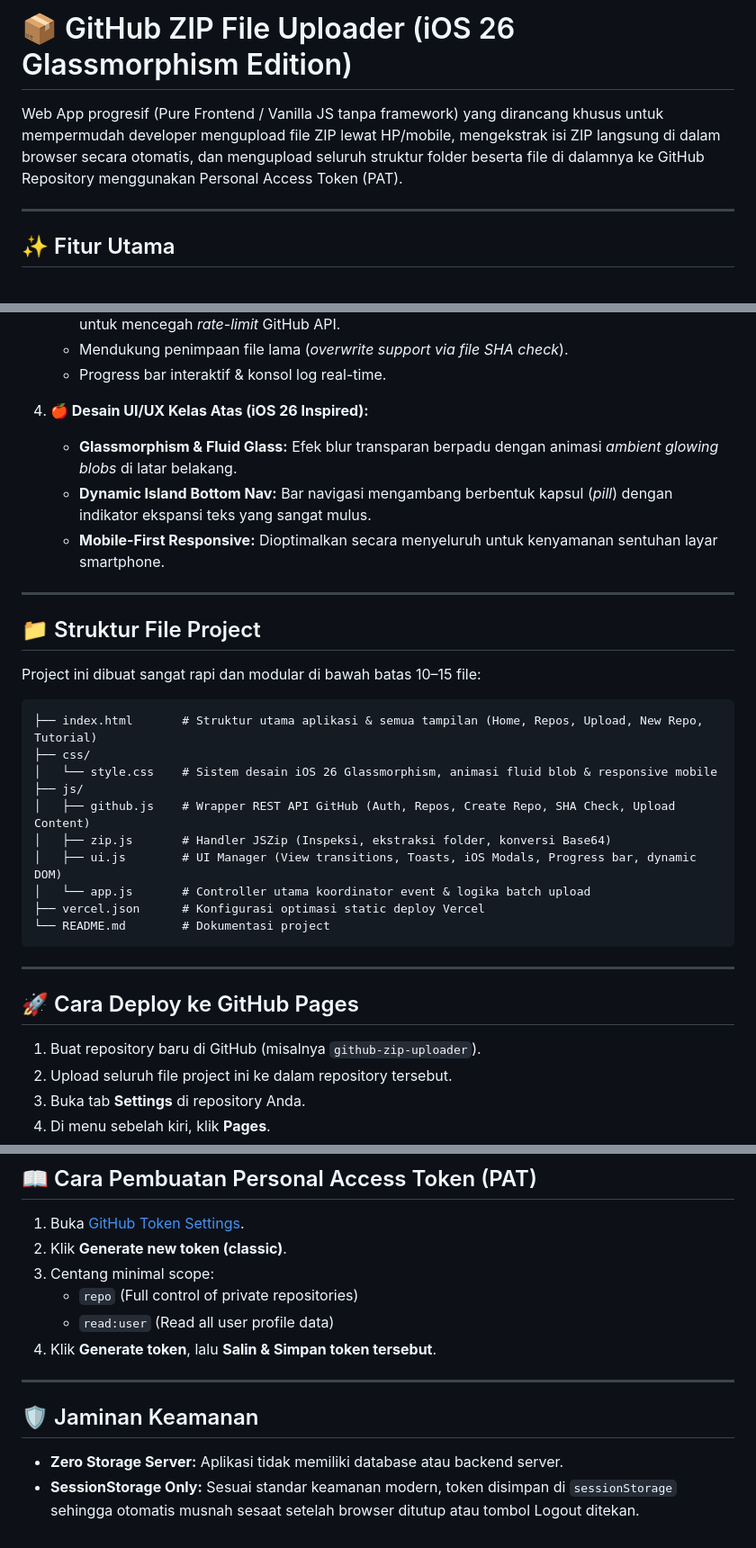
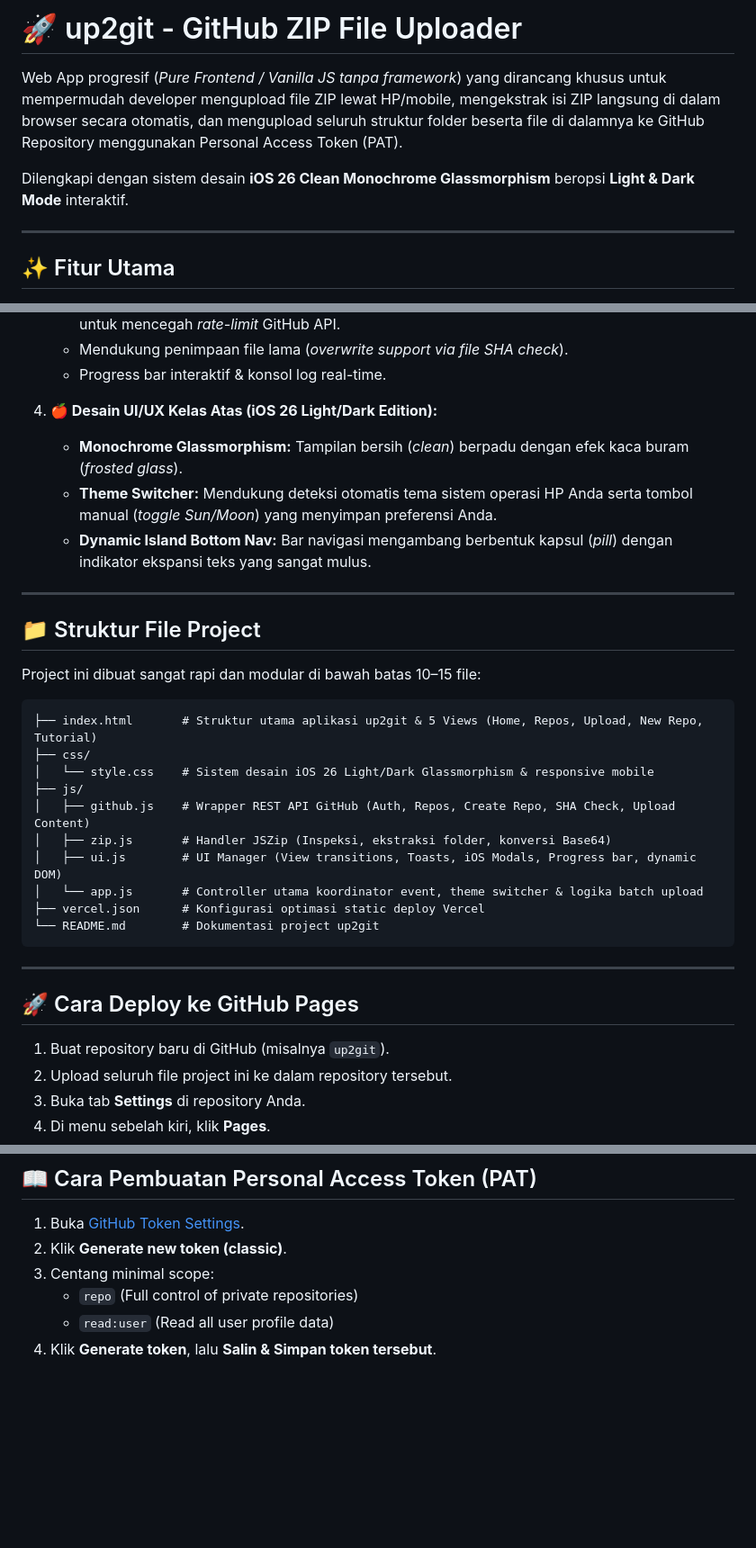
Before and after one commit to rajxzdev/up2git-test, a Markdown page: README.md, 3 parts joined by grey strips. Shown at 90% size. GitHub-like rendering; blank space fills up the shorter version.

````diff
--- a/README.md
+++ b/README.md
@@ -1,6 +1,8 @@
-# 📦 GitHub ZIP File Uploader (iOS 26 Glassmorphism Edition)
+# 🚀 up2git - GitHub ZIP File Uploader
 
-Web App progresif (Pure Frontend / Vanilla JS tanpa framework) yang dirancang khusus untuk mempermudah developer mengupload file ZIP lewat HP/mobile, mengekstrak isi ZIP langsung di dalam browser secara otomatis, dan mengupload seluruh struktur folder beserta file di dalamnya ke GitHub Repository menggunakan Personal Access Token (PAT).
+Web App progresif (*Pure Frontend / Vanilla JS tanpa framework*) yang dirancang khusus untuk mempermudah developer mengupload file ZIP lewat HP/mobile, mengekstrak isi ZIP langsung di dalam browser secara otomatis, dan mengupload seluruh struktur folder beserta file di dalamnya ke GitHub Repository menggunakan Personal Access Token (PAT).
+
+Dilengkapi dengan sistem desain **iOS 26 Clean Monochrome Glassmorphism** beropsi **Light & Dark Mode** interaktif.
 
 ---
 
@@ -23,10 +25,10 @@ Web App progresif (Pure Frontend / Vanilla JS tanpa framework) yang dirancang kh
    - Mendukung penimpaan file lama (*overwrite support via file SHA check*).
    - Progress bar interaktif & konsol log real-time.
 
-4. **🍎 Desain UI/UX Kelas Atas (iOS 26 Inspired):**
-   - **Glassmorphism & Fluid Glass:** Efek blur transparan berpadu dengan animasi *ambient glowing blobs* di latar belakang.
+4. **🍎 Desain UI/UX Kelas Atas (iOS 26 Light/Dark Edition):**
+   - **Monochrome Glassmorphism:** Tampilan bersih (*clean*) berpadu dengan efek kaca buram (*frosted glass*).
+   - **Theme Switcher:** Mendukung deteksi otomatis tema sistem operasi HP Anda serta tombol manual (*toggle Sun/Moon*) yang menyimpan preferensi Anda.
    - **Dynamic Island Bottom Nav:** Bar navigasi mengambang berbentuk kapsul (*pill*) dengan indikator ekspansi teks yang sangat mulus.
-   - **Mobile-First Responsive:** Dioptimalkan secara menyeluruh untuk kenyamanan sentuhan layar smartphone.
 
 ---
 
@@ -35,23 +37,23 @@ Web App progresif (Pure Frontend / Vanilla JS tanpa framework) yang dirancang kh
 Project ini dibuat sangat rapi dan modular di bawah batas 10–15 file:
 
 ```text
-├── index.html       # Struktur utama aplikasi & semua tampilan (Home, Repos, Upload, New Repo, Tutorial)
+├── index.html       # Struktur utama aplikasi up2git & 5 Views (Home, Repos, Upload, New Repo, Tutorial)
 ├── css/
-│   └── style.css    # Sistem desain iOS 26 Glassmorphism, animasi fluid blob & responsive mobile
+│   └── style.css    # Sistem desain iOS 26 Light/Dark Glassmorphism & responsive mobile
 ├── js/
 │   ├── github.js    # Wrapper REST API GitHub (Auth, Repos, Create Repo, SHA Check, Upload Content)
 │   ├── zip.js       # Handler JSZip (Inspeksi, ekstraksi folder, konversi Base64)
 │   ├── ui.js        # UI Manager (View transitions, Toasts, iOS Modals, Progress bar, dynamic DOM)
-│   └── app.js       # Controller utama koordinator event & logika batch upload
+│   └── app.js       # Controller utama koordinator event, theme switcher & logika batch upload
 ├── vercel.json      # Konfigurasi optimasi static deploy Vercel
-└── README.md        # Dokumentasi project
+└── README.md        # Dokumentasi project up2git
 ```
 
 ---
 
 ## 🚀 Cara Deploy ke GitHub Pages
 
-1. Buat repository baru di GitHub (misalnya `github-zip-uploader`).
+1. Buat repository baru di GitHub (misalnya `up2git`).
 2. Upload seluruh file project ini ke dalam repository tersebut.
 3. Buka tab **Settings** di repository Anda.
 4. Di menu sebelah kiri, klik **Pages**.
@@ -82,10 +84,3 @@ Karena aplikasi ini adalah *Pure Static Frontend*, deploy ke Vercel sangat cepat
    - `repo` (Full control of private repositories)
    - `read:user` (Read all user profile data)
 4. Klik **Generate token**, lalu **Salin & Simpan token tersebut**.
-
----
-
-## 🛡️ Jaminan Keamanan
-
-- **Zero Storage Server:** Aplikasi tidak memiliki database atau backend server.
-- **SessionStorage Only:** Sesuai standar keamanan modern, token disimpan di `sessionStorage` sehingga otomatis musnah sesaat setelah browser ditutup atau tombol Logout ditekan.
````
